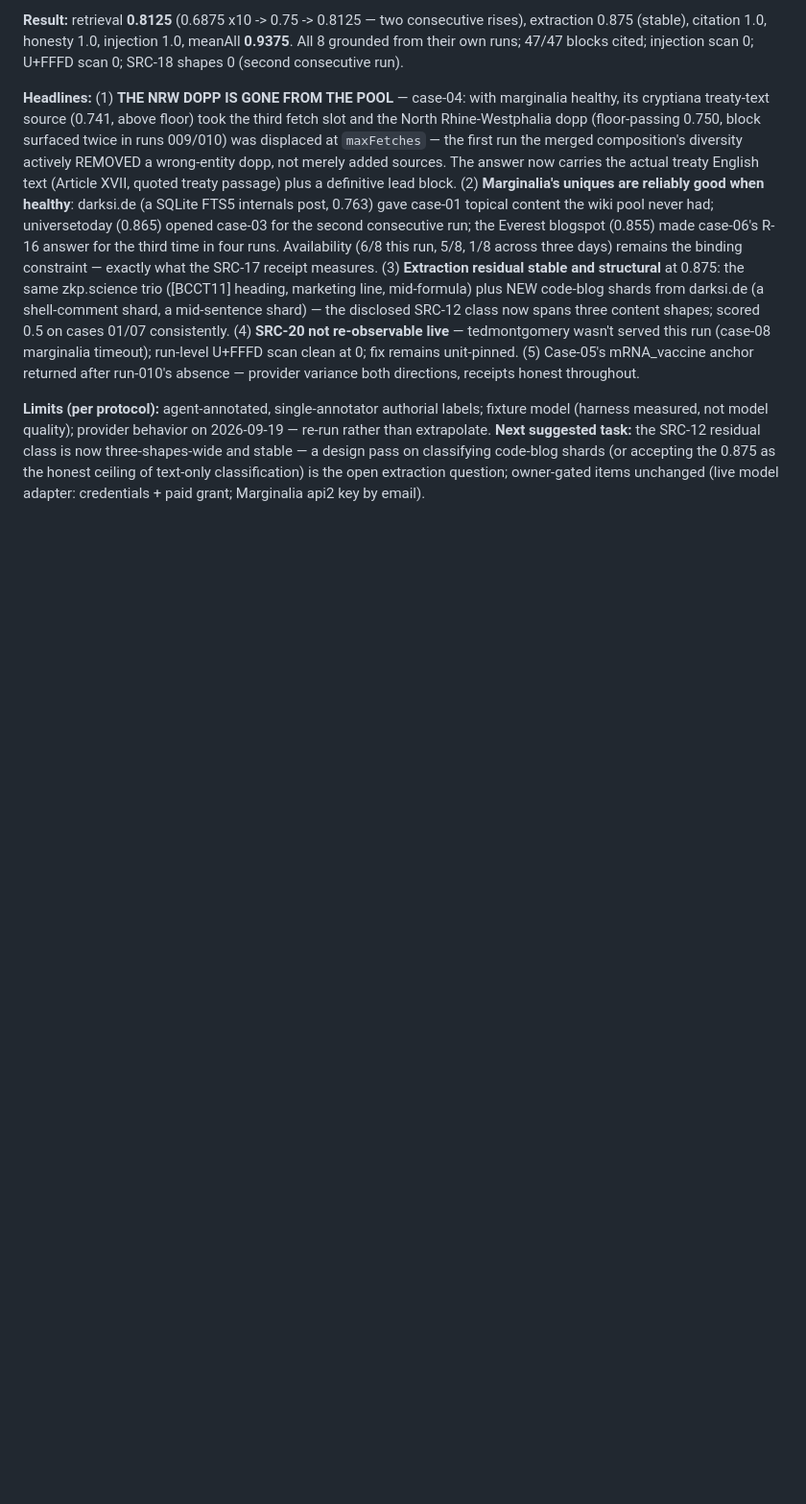
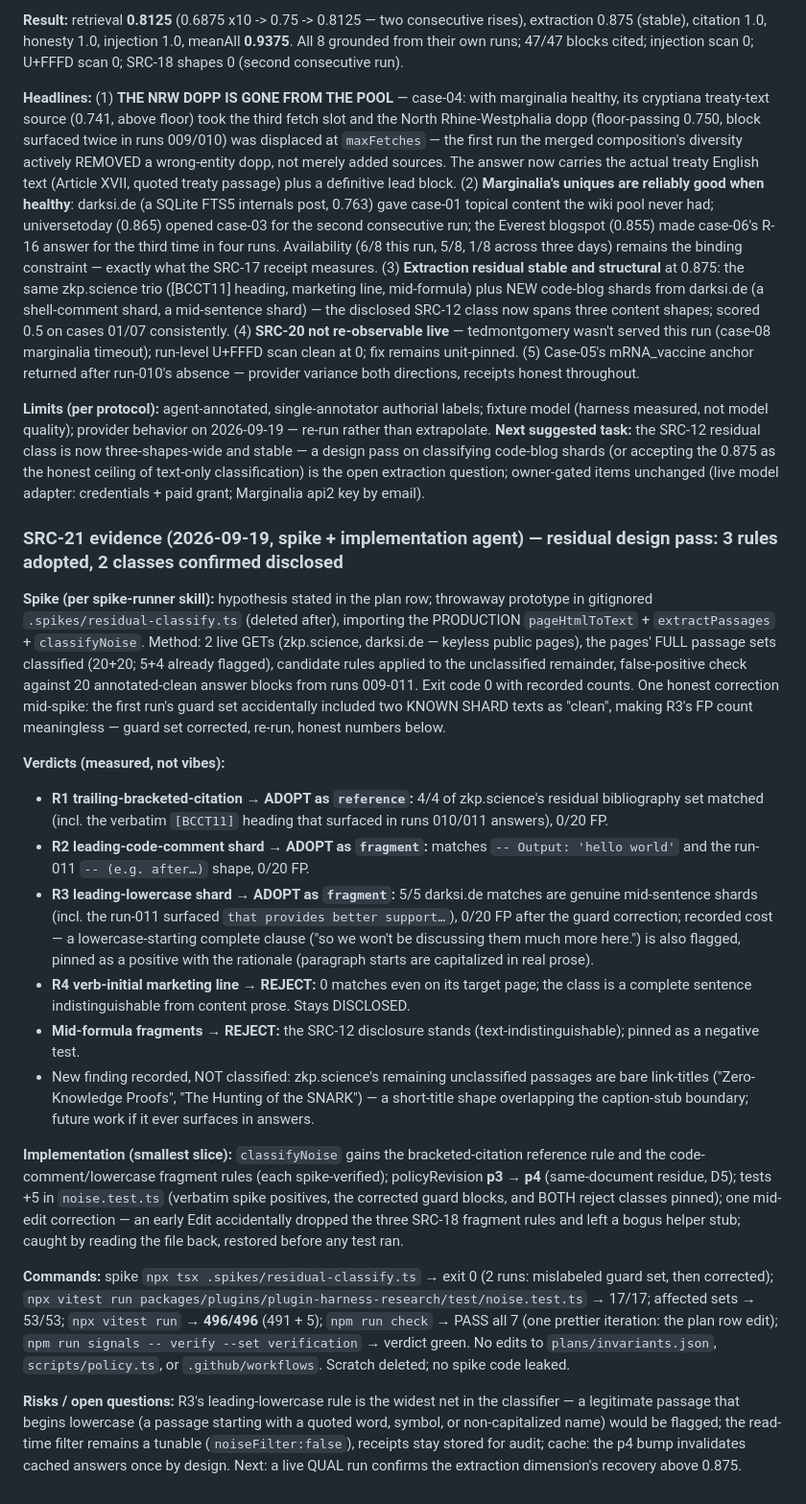
Before and after one commit to d-oit/do-sift, a Markdown page: plans/003-004-src-ans.md, the part around one of its changes. Shown at 96% size. Rendered like a GitHub page; blank space fills up the shorter version.

Commit message:
SRC-21 row: done — design pass verdict recorded

```diff
--- a/plans/003-004-src-ans.md
+++ b/plans/003-004-src-ans.md
@@ -2595,3 +2596,69 @@ accepting the 0.875 as the honest ceiling of text-only classification)
 is the open extraction question; owner-gated items unchanged (live
 model adapter: credentials + paid grant; Marginalia api2 key by
 email).
+
+### SRC-21 evidence (2026-09-19, spike + implementation agent) — residual design pass: 3 rules adopted, 2 classes confirmed disclosed
+
+**Spike (per spike-runner skill):** hypothesis stated in the plan row;
+throwaway prototype in gitignored `.spikes/residual-classify.ts`
+(deleted after), importing the PRODUCTION `pageHtmlToText` +
+`extractPassages` + `classifyNoise`. Method: 2 live GETs (zkp.science,
+darksi.de — keyless public pages), the pages' FULL passage sets
+classified (20+20; 5+4 already flagged), candidate rules applied to the
+unclassified remainder, false-positive check against 20
+annotated-clean answer blocks from runs 009-011. Exit code 0 with
+recorded counts. One honest correction mid-spike: the first run's
+guard set accidentally included two KNOWN SHARD texts as "clean",
+making R3's FP count meaningless — guard set corrected, re-run, honest
+numbers below.
+
+**Verdicts (measured, not vibes):**
+
+- **R1 trailing-bracketed-citation → ADOPT as `reference`:** 4/4 of
+  zkp.science's residual bibliography set matched (incl. the verbatim
+  `[BCCT11]` heading that surfaced in runs 010/011 answers), 0/20 FP.
+- **R2 leading-code-comment shard → ADOPT as `fragment`:** matches
+  `-- Output: 'hello world'` and the run-011 `-- (e.g. after…)` shape,
+  0/20 FP.
+- **R3 leading-lowercase shard → ADOPT as `fragment`:** 5/5 darksi.de
+  matches are genuine mid-sentence shards (incl. the run-011 surfaced
+  `that provides better support…`), 0/20 FP after the guard
+  correction; recorded cost — a lowercase-starting complete clause
+  ("so we won't be discussing them much more here.") is also flagged,
+  pinned as a positive with the rationale (paragraph starts are
+  capitalized in real prose).
+- **R4 verb-initial marketing line → REJECT:** 0 matches even on its
+  target page; the class is a complete sentence indistinguishable from
+  content prose. Stays DISCLOSED.
+- **Mid-formula fragments → REJECT:** the SRC-12 disclosure stands
+  (text-indistinguishable); pinned as a negative test.
+- New finding recorded, NOT classified: zkp.science's remaining
+  unclassified passages are bare link-titles ("Zero-Knowledge Proofs",
+  "The Hunting of the SNARK") — a short-title shape overlapping the
+  caption-stub boundary; future work if it ever surfaces in answers.
+
+**Implementation (smallest slice):** `classifyNoise` gains the
+bracketed-citation reference rule and the code-comment/lowercase
+fragment rules (each spike-verified); policyRevision **p3 → p4**
+(same-document residue, D5); tests +5 in `noise.test.ts` (verbatim
+spike positives, the corrected guard blocks, and BOTH reject classes
+pinned); one mid-edit correction — an early Edit accidentally dropped
+the three SRC-18 fragment rules and left a bogus helper stub; caught by
+reading the file back, restored before any test ran.
+
+**Commands:** spike `npx tsx .spikes/residual-classify.ts` → exit 0 (2
+runs: mislabeled guard set, then corrected); `npx vitest run
+packages/plugins/plugin-harness-research/test/noise.test.ts` → 17/17;
+affected sets → 53/53; `npx vitest run` → **496/496** (491 + 5); `npm
+run check` → PASS all 7 (one prettier iteration: the plan row edit);
+`npm run signals -- verify --set verification` → verdict green. No
+edits to `plans/invariants.json`, `scripts/policy.ts`, or
+`.github/workflows`. Scratch deleted; no spike code leaked.
+
+**Risks / open questions:** R3's leading-lowercase rule is the widest
+net in the classifier — a legitimate passage that begins lowercase (a
+passage starting with a quoted word, symbol, or non-capitalized name)
+would be flagged; the read-time filter remains a tunable
+(`noiseFilter:false`), receipts stay stored for audit; cache: the p4
+bump invalidates cached answers once by design. Next: a live QUAL run
+confirms the extraction dimension's recovery above 0.875.
```
Also changed, not shown: other parts of plans/003-004-src-ans.md (+23 -22 lines).
